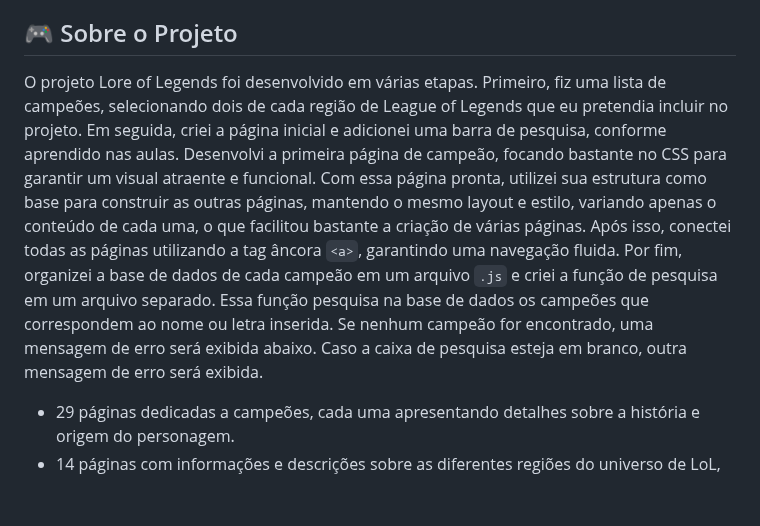
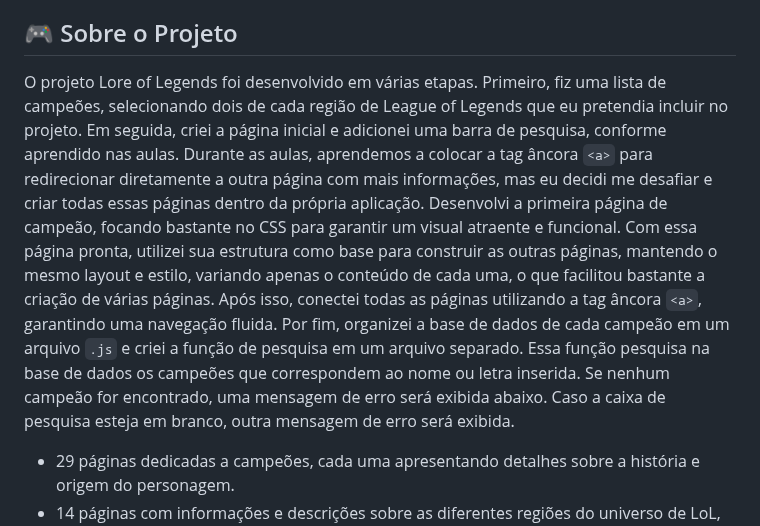
Before and after one commit to ailluminathi/Lore-of-Legends, a Markdown page: README.md, the part around the change. GitHub-like rendering; blank space fills up the shorter version.

```diff
--- a/README.md
+++ b/README.md
@@ -4,7 +4,7 @@
 
 ## 🎮 Sobre o Projeto
 
-O projeto Lore of Legends foi desenvolvido em várias etapas. Primeiro, fiz uma lista de campeões, selecionando dois de cada região de League of Legends que eu pretendia incluir no projeto. Em seguida, criei a página inicial e adicionei uma barra de pesquisa, conforme aprendido nas aulas. Desenvolvi a primeira página de campeão, focando bastante no CSS para garantir um visual atraente e funcional. Com essa página pronta, utilizei sua estrutura como base para construir as outras páginas, mantendo o mesmo layout e estilo, variando apenas o conteúdo de cada uma, o que facilitou bastante a criação de várias páginas. Após isso, conectei todas as páginas utilizando a tag âncora `<a>`, garantindo uma navegação fluida. Por fim, organizei a base de dados de cada campeão em um arquivo `.js` e criei a função de pesquisa em um arquivo separado. Essa função pesquisa na base de dados os campeões que correspondem ao nome ou letra inserida. Se nenhum campeão for encontrado, uma mensagem de erro será exibida abaixo. Caso a caixa de pesquisa esteja em branco, outra mensagem de erro será exibida.
+O projeto Lore of Legends foi desenvolvido em várias etapas. Primeiro, fiz uma lista de campeões, selecionando dois de cada região de League of Legends que eu pretendia incluir no projeto. Em seguida, criei a página inicial e adicionei uma barra de pesquisa, conforme aprendido nas aulas. Durante as aulas, aprendemos a colocar a tag âncora `<a>` para redirecionar diretamente a outra página com mais informações, mas eu decidi me desafiar e criar todas essas páginas dentro da própria aplicação. Desenvolvi a primeira página de campeão, focando bastante no CSS para garantir um visual atraente e funcional. Com essa página pronta, utilizei sua estrutura como base para construir as outras páginas, mantendo o mesmo layout e estilo, variando apenas o conteúdo de cada uma, o que facilitou bastante a criação de várias páginas. Após isso, conectei todas as páginas utilizando a tag âncora `<a>`, garantindo uma navegação fluida. Por fim, organizei a base de dados de cada campeão em um arquivo `.js` e criei a função de pesquisa em um arquivo separado. Essa função pesquisa na base de dados os campeões que correspondem ao nome ou letra inserida. Se nenhum campeão for encontrado, uma mensagem de erro será exibida abaixo. Caso a caixa de pesquisa esteja em branco, outra mensagem de erro será exibida.
 
 - 29 páginas dedicadas a campeões, cada uma apresentando detalhes sobre a história e origem do personagem.
 - 14 páginas com informações e descrições sobre as diferentes regiões do universo de LoL, como Demacia, Noxus, Ionia, entre outras.
```
